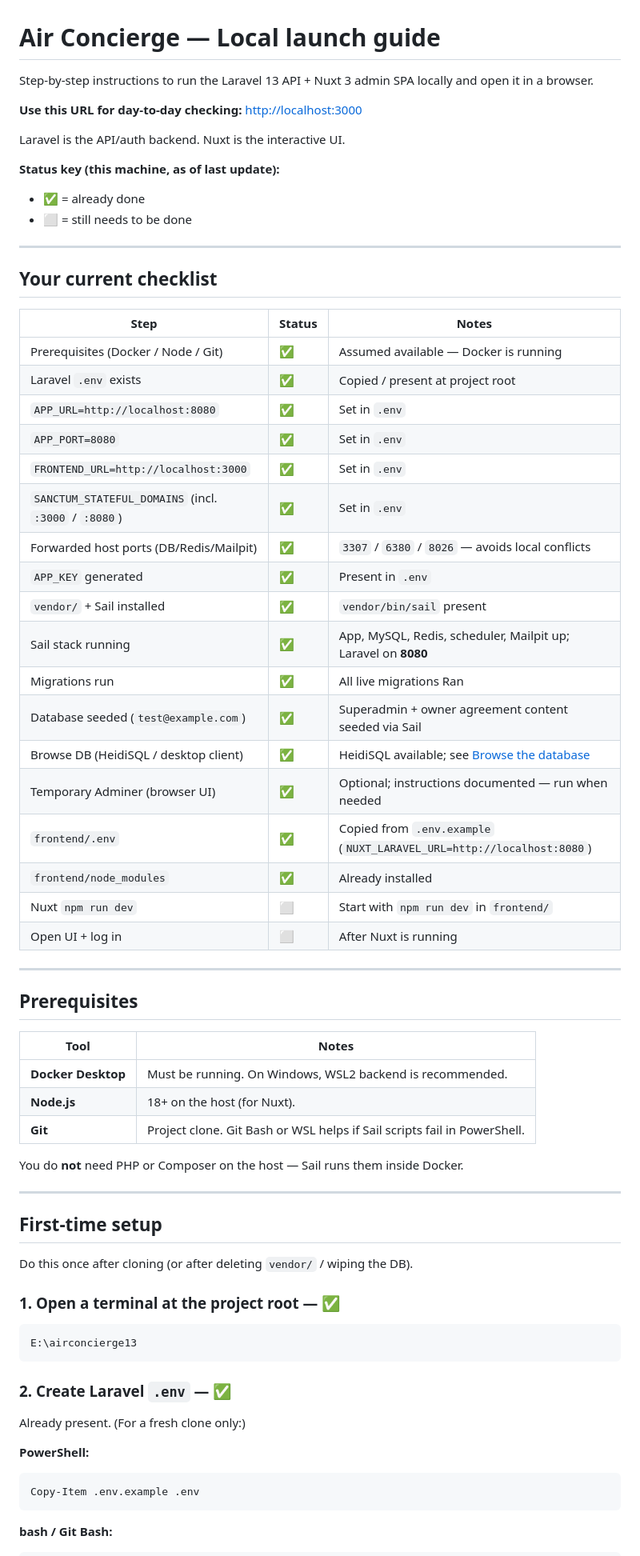
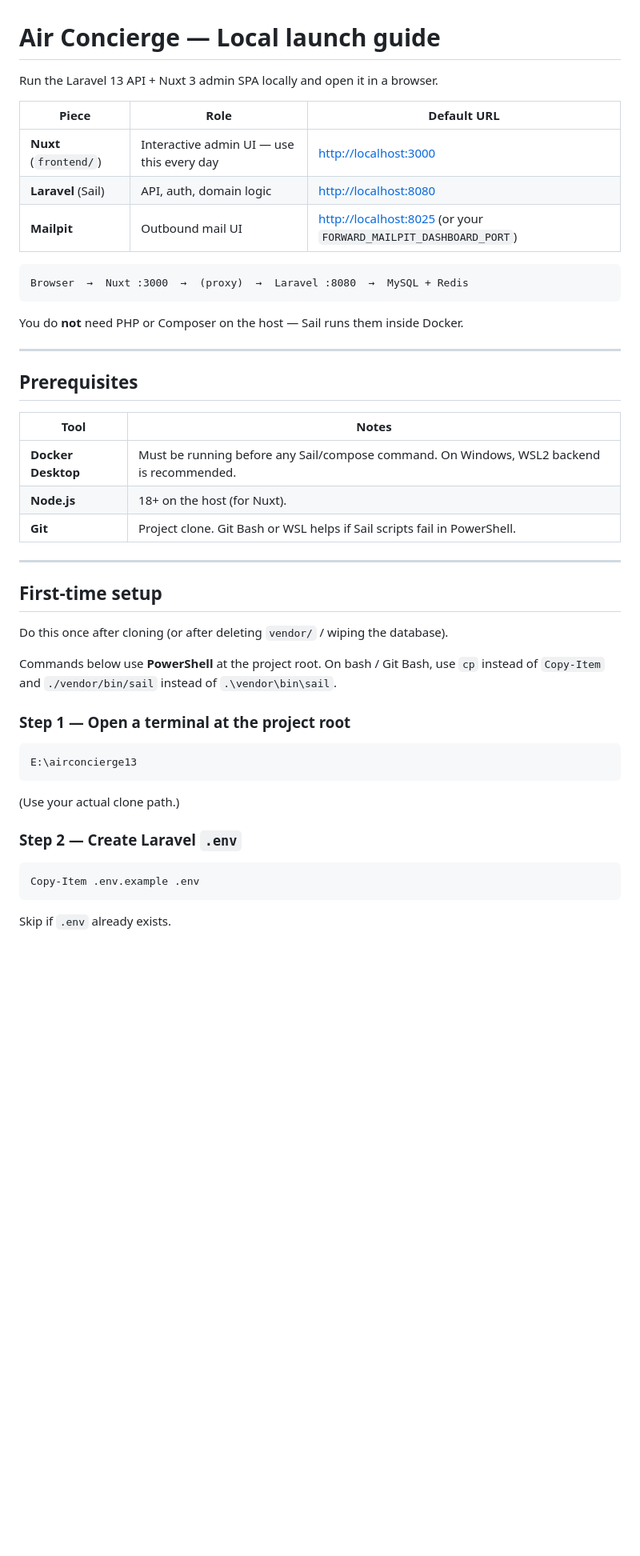
Before and after one commit to shaadahmed/airconcierge13, a Markdown page: docs/launch-guide.md, the part around one of its changes. Shown at 80% size. GitHub-like rendering; blank space fills up the shorter version.

Commit message:
launch guide updated

````diff
--- a/docs/launch-guide.md
+++ b/docs/launch-guide.md
@@ -1,40 +1,18 @@
 # Air Concierge — Local launch guide
 
-Step-by-step instructions to run the Laravel 13 API + Nuxt 3 admin SPA locally and open it in a browser.
+Run the Laravel 13 API + Nuxt 3 admin SPA locally and open it in a browser.
 
-**Use this URL for day-to-day checking:** [http://localhost:3000](http://localhost:3000)
+| Piece | Role | Default URL |
+|-------|------|-------------|
+| **Nuxt** (`frontend/`) | Interactive admin UI — use this every day | [http://localhost:3000](http://localhost:3000) |
+| **Laravel** (Sail) | API, auth, domain logic | [http://localhost:8080](http://localhost:8080) |
+| **Mailpit** | Outbound mail UI | [http://localhost:8025](http://localhost:8025) (or your `FORWARD_MAILPIT_DASHBOARD_PORT`) |
 
-Laravel is the API/auth backend. Nuxt is the interactive UI.
+```text
+Browser  →  Nuxt :3000  →  (proxy)  →  Laravel :8080  →  MySQL + Redis
+```
 
-**Status key (this machine, as of last update):**
-
-- ✅ = already done
-- ⬜ = still needs to be done
-
----
-
-## Your current checklist
-
-| Step | Status | Notes |
-|------|--------|--------|
-| Prerequisites (Docker / Node / Git) | ✅ | Assumed available — Docker is running |
-| Laravel `.env` exists | ✅ | Copied / present at project root |
-| `APP_URL=http://localhost:8080` | ✅ | Set in `.env` |
-| `APP_PORT=8080` | ✅ | Set in `.env` |
-| `FRONTEND_URL=http://localhost:3000` | ✅ | Set in `.env` |
-| `SANCTUM_STATEFUL_DOMAINS` (incl. `:3000` / `:8080`) | ✅ | Set in `.env` |
-| Forwarded host ports (DB/Redis/Mailpit) | ✅ | `3307` / `6380` / `8026` — avoids local conflicts |
-| `APP_KEY` generated | ✅ | Present in `.env` |
-| `vendor/` + Sail installed | ✅ | `vendor/bin/sail` present |
-| Sail stack running | ✅ | App, MySQL, Redis, scheduler, Mailpit up; Laravel on **8080** |
-| Migrations run | ✅ | All live migrations Ran |
-| Database seeded (`test@example.com`) | ✅ | Superadmin + owner agreement content seeded via Sail |
-| Browse DB (HeidiSQL / desktop client) | ✅ | HeidiSQL available; see [Browse the database](#browse-the-database) |
-| Temporary Adminer (browser UI) | ✅ | Optional; instructions documented — run when needed |
-| `frontend/.env` | ✅ | Copied from `.env.example` (`NUXT_LARAVEL_URL=http://localhost:8080`) |
-| `frontend/node_modules` | ✅ | Already installed |
-| Nuxt `npm run dev` | ⬜ | Start with `npm run dev` in `frontend/` |
-| Open UI + log in | ⬜ | After Nuxt is running |
+You do **not** need PHP or Composer on the host — Sail runs them inside Docker.
 
 ---
 
@@ -42,33 +20,31 @@ Laravel is the API/auth backend. Nuxt is the interactive UI.
 
 | Tool | Notes |
 |------|--------|
-| **Docker Desktop** | Must be running. On Windows, WSL2 backend is recommended. |
+| **Docker Desktop** | Must be running before any Sail/compose command. On Windows, WSL2 backend is recommended. |
 | **Node.js** | 18+ on the host (for Nuxt). |
 | **Git** | Project clone. Git Bash or WSL helps if Sail scripts fail in PowerShell. |
-
-You do **not** need PHP or Composer on the host — Sail runs them inside Docker.
 
 ---
 
 ## First-time setup
 
-Do this once after cloning (or after deleting `vendor/` / wiping the DB).
+Do this once after cloning (or after deleting `vendor/` / wiping the database).
 
-### 1. Open a terminal at the project root — ✅
+Commands below use **PowerShell** at the project root. On bash / Git Bash, use `cp` instead of `Copy-Item` and `./vendor/bin/sail` instead of `.\vendor\bin\sail`.
+
+### Step 1 — Open a terminal at the project root
 
 ```text
 E:\airconcierge13
 ```
 
-### 2. Create Laravel `.env` — ✅
+(Use your actual clone path.)
 
-Already present. (For a fresh clone only:)
-
-**PowerShell:**
+### Step 2 — Create Laravel `.env`
 
 ```powershell
 Copy-Item .env.example .env
 ```
 
-**bash / Git Bash:**
+Skip if `.env` already exists.
 
````
Also changed, not shown: other parts of docs/launch-guide.md (+118 -143 lines).
